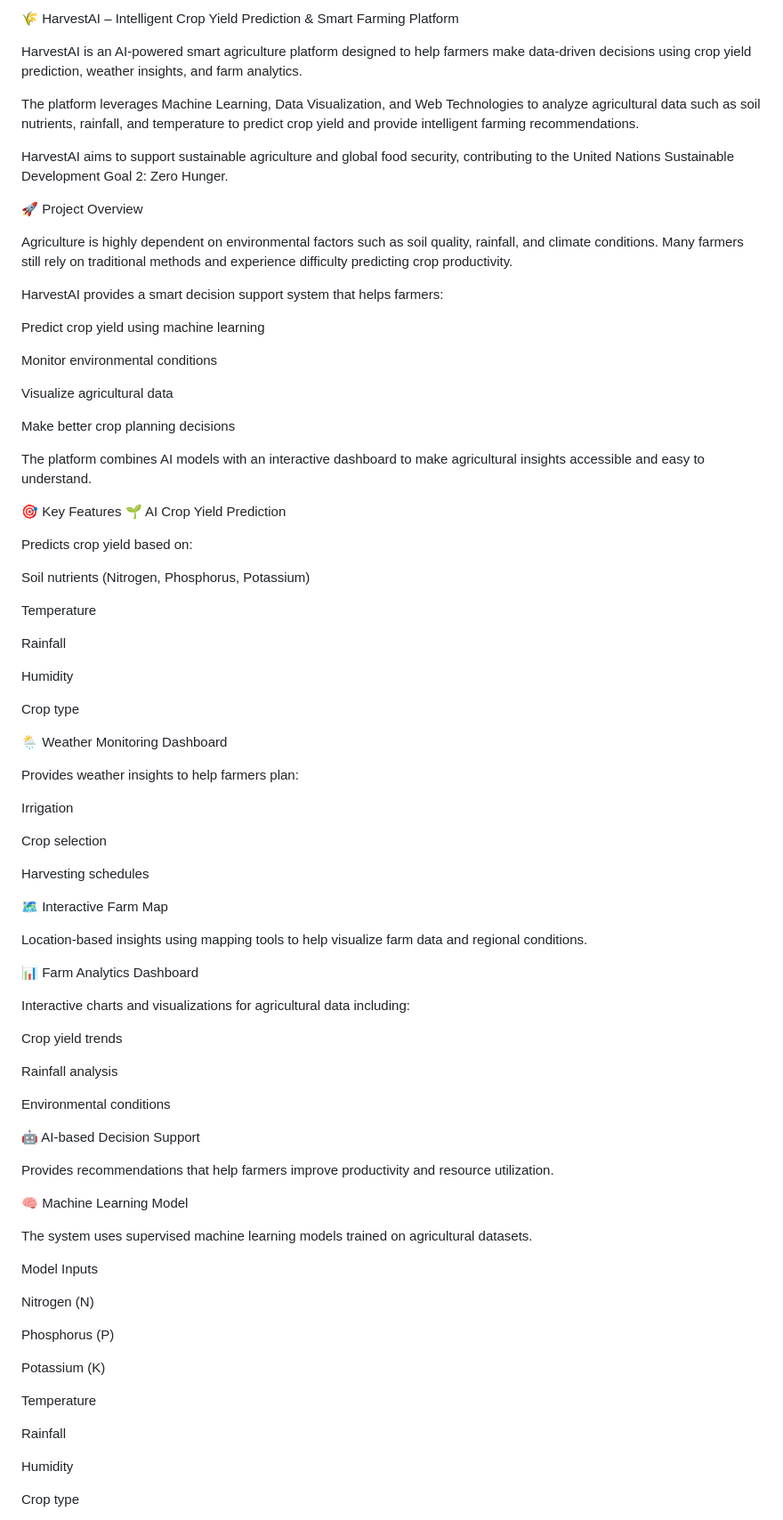
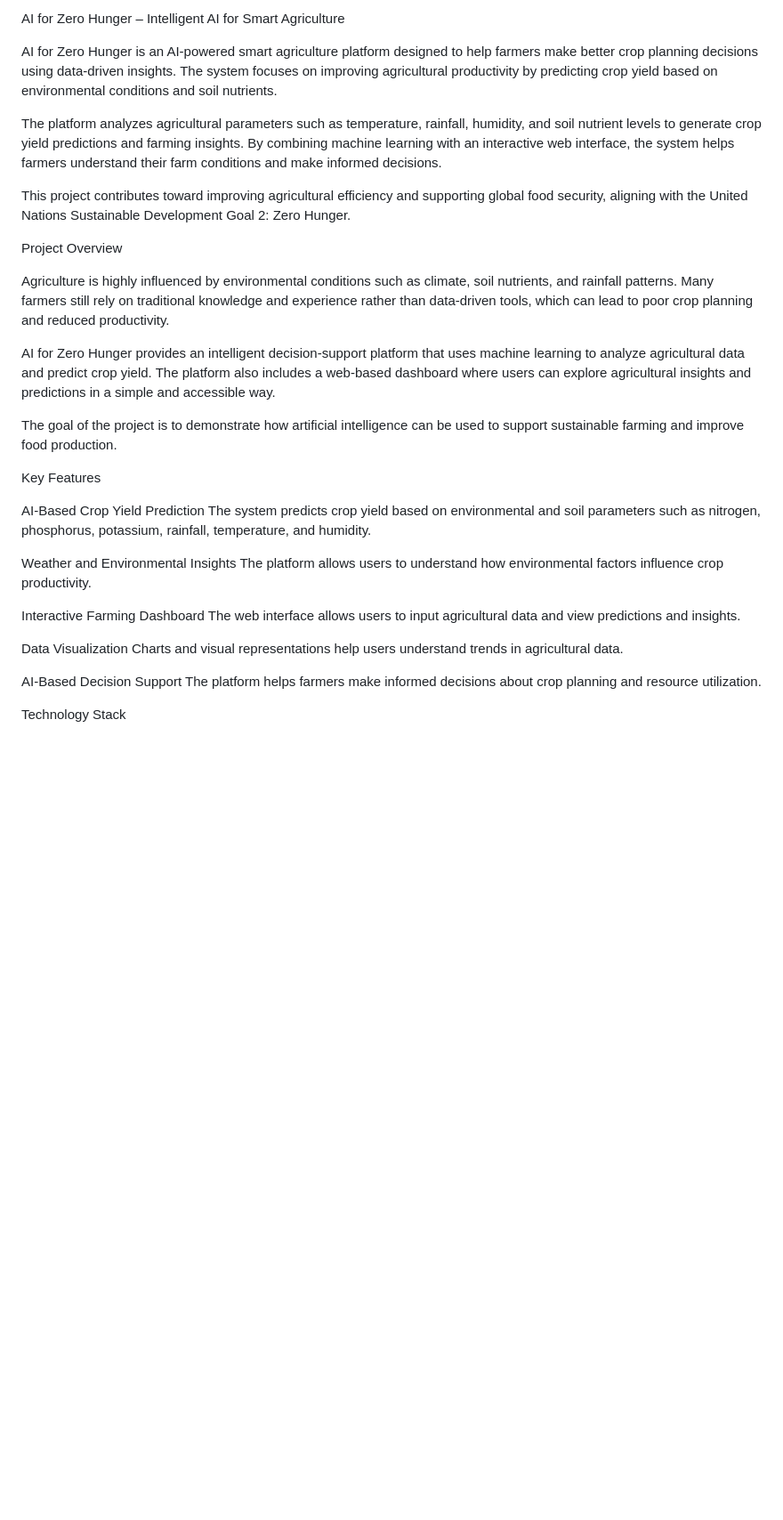
Before and after one commit to AishwaryaAara/AI-FOR-ZERO-HUNGER---Intelligent-AI, a Markdown page: README.md, the part around one of its changes. Shown at 89% size. Rendered like a GitHub page; blank space fills up the shorter version.

```diff
--- a/README.md
+++ b/README.md
@@ -1,87 +1,35 @@
-🌾 HarvestAI – Intelligent Crop Yield Prediction & Smart Farming Platform
+AI for Zero Hunger – Intelligent AI for Smart Agriculture
 
-HarvestAI is an AI-powered smart agriculture platform designed to help farmers make data-driven decisions using crop yield prediction, weather insights, and farm analytics.
+AI for Zero Hunger is an AI-powered smart agriculture platform designed to help farmers make better crop planning decisions using data-driven insights. The system focuses on improving agricultural productivity by predicting crop yield based on environmental conditions and soil nutrients.
 
-The platform leverages Machine Learning, Data Visualization, and Web Technologies to analyze agricultural data such as soil nutrients, rainfall, and temperature to predict crop yield and provide intelligent farming recommendations.
+The platform analyzes agricultural parameters such as temperature, rainfall, humidity, and soil nutrient levels to generate crop yield predictions and farming insights. By combining machine learning with an interactive web interface, the system helps farmers understand their farm conditions and make informed decisions.
 
-HarvestAI aims to support sustainable agriculture and global food security, contributing to the United Nations Sustainable Development Goal 2: Zero Hunger.
+This project contributes toward improving agricultural efficiency and supporting global food security, aligning with the United Nations Sustainable Development Goal 2: Zero Hunger.
 
-🚀 Project Overview
+Project Overview
 
-Agriculture is highly dependent on environmental factors such as soil quality, rainfall, and climate conditions. Many farmers still rely on traditional methods and experience difficulty predicting crop productivity.
+Agriculture is highly influenced by environmental conditions such as climate, soil nutrients, and rainfall patterns. Many farmers still rely on traditional knowledge and experience rather than data-driven tools, which can lead to poor crop planning and reduced productivity.
 
-HarvestAI provides a smart decision support system that helps farmers:
+AI for Zero Hunger provides an intelligent decision-support platform that uses machine learning to analyze agricultural data and predict crop yield. The platform also includes a web-based dashboard where users can explore agricultural insights and predictions in a simple and accessible way.
 
-Predict crop yield using machine learning
+The goal of the project is to demonstrate how artificial intelligence can be used to support sustainable farming and improve food production.
 
-Monitor environmental conditions
+Key Features
 
-Visualize agricultural data
+AI-Based Crop Yield Prediction
+The system predicts crop yield based on environmental and soil parameters such as nitrogen, phosphorus, potassium, rainfall, temperature, and humidity.
 
-Make better crop planning decisions
+Weather and Environmental Insights
+The platform allows users to understand how environmental factors influence crop productivity.
 
-The platform combines AI models with an interactive dashboard to make agricultural insights accessible and easy to understand.
+Interactive Farming Dashboard
+The web interface allows users to input agricultural data and view predictions and insights.
 
-🎯 Key Features
-🌱 AI Crop Yield Prediction
+Data Visualization
+Charts and visual representations help users understand trends in agricultural data.
 
-Predicts crop yield based on:
+AI-Based Decision Support
+The platform helps farmers make informed decisions about crop planning and resource utilization.
 
-Soil nutrients (Nitrogen, Phosphorus, Potassium)
+Technology Stack
 
-Temperature
-
-Rainfall
-
-Humidity
-
-Crop type
-
-🌦 Weather Monitoring Dashboard
-
-Provides weather insights to help farmers plan:
-
-Irrigation
-
-Crop selection
-
-Harvesting schedules
-
-🗺 Interactive Farm Map
-
-Location-based insights using mapping tools to help visualize farm data and regional conditions.
-
-📊 Farm Analytics Dashboard
-
-Interactive charts and visualizations for agricultural data including:
-
-Crop yield trends
-
-Rainfall analysis
-
-Environmental conditions
-
-🤖 AI-based Decision Support
-
-Provides recommendations that help farmers improve productivity and resource utilization.
-
-🧠 Machine Learning Model
-
-The system uses supervised machine learning models trained on agricultural datasets.
-
-Model Inputs
-
-Nitrogen (N)
-
-Phosphorus (P)
-
-Potassium (K)
-
-Temperature
-
-Rainfall
-
-Humidity
-
-Crop type
-
```
Also changed, not shown: other parts of README.md (+37 -128 lines).
